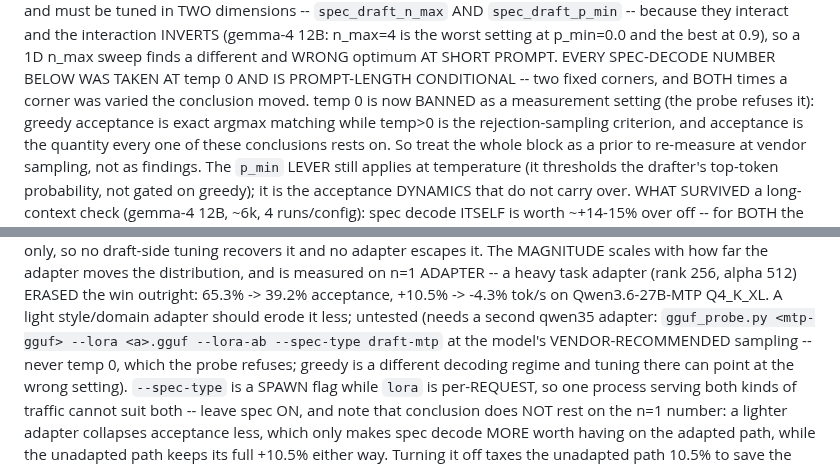
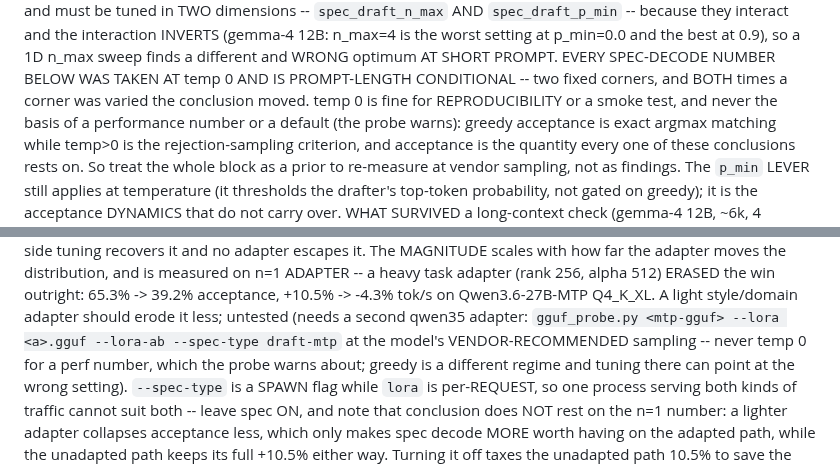
Before and after one commit to fblissjr/heylookitsanllm, a Markdown page: CLAUDE.md, 2 parts joined by grey strips. Rendered like a GitHub page.

Commit message:
docs: temp 0 is discouraged for perf numbers, not banned
Owner clarified the rule was not literal: temp 0 is fine when you need
reproducibility or a smoke test. What it cannot be is the basis of a
performance number or a recommended default, because it does not reflect
almost any real-world use.

CLAUDE.md said "BANNED ... the probe refuses it", which is about to be false
as the probe softens to a warning. That is the fourth instance today of a
statement that was true when written and falsified by code changing under it
-- and this one I wrote twenty minutes ago, which is a fair measure of how
fast the class recurs. The fix is the same convention as the others: state
the condition rather than the enforcement, since the condition outlives the
mechanism.

The reasoning is unchanged and is the part worth keeping: greedy acceptance is
exact argmax matching while temp>0 uses the rejection-sampling criterion, and
acceptance is what every spec-decode conclusion rests on. So a temp-0 run is
still valid evidence about determinism and still worthless as a throughput
claim.

```diff
--- a/CLAUDE.md
+++ b/CLAUDE.md
@@ -37,7 +37,8 @@ INVERTS (gemma-4 12B: n_max=4 is the worst setting at p_min=0.0 and the best at
 so a 1D n_max sweep finds a different and WRONG optimum AT SHORT PROMPT.
 EVERY SPEC-DECODE NUMBER BELOW WAS TAKEN AT temp 0 AND IS PROMPT-LENGTH CONDITIONAL --
 two fixed corners, and BOTH times a corner was varied the conclusion moved. temp 0 is
-now BANNED as a measurement setting (the probe refuses it): greedy acceptance is exact
+fine for REPRODUCIBILITY or a smoke test, and never the basis of a performance number
+or a default (the probe warns): greedy acceptance is exact
 argmax matching while temp>0 is the rejection-sampling criterion, and acceptance is the
 quantity every one of these conclusions rests on. So treat the whole block as a prior
 to re-measure at vendor sampling, not as findings. The `p_min` LEVER still applies at
@@ -80,7 +81,7 @@ moves the distribution, and is measured on n=1 ADAPTER -- a heavy task adapter (
 tok/s on Qwen3.6-27B-MTP Q4_K_XL. A light style/domain adapter should erode it less;
 untested (needs a second qwen35 adapter: `gguf_probe.py <mtp-gguf> --lora <a>.gguf
 --lora-ab --spec-type draft-mtp` at the model's VENDOR-RECOMMENDED sampling --
-never temp 0, which the probe refuses; greedy is a different decoding regime and
+never temp 0 for a perf number, which the probe warns about; greedy is a different regime and
 tuning there can point at the wrong setting). `--spec-type` is a SPAWN flag while `lora`
 is per-REQUEST, so one process serving both kinds of traffic cannot suit both --
 leave spec ON, and note that conclusion does NOT rest on the n=1 number: a lighter
```
